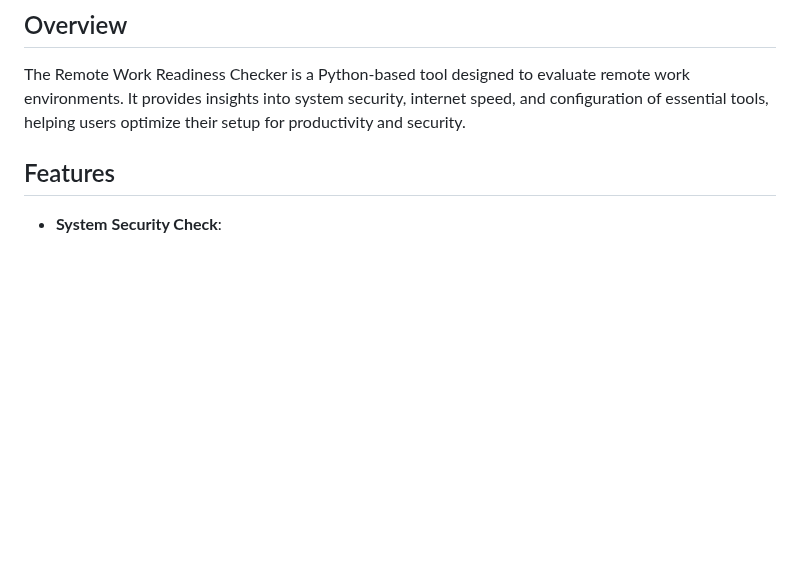
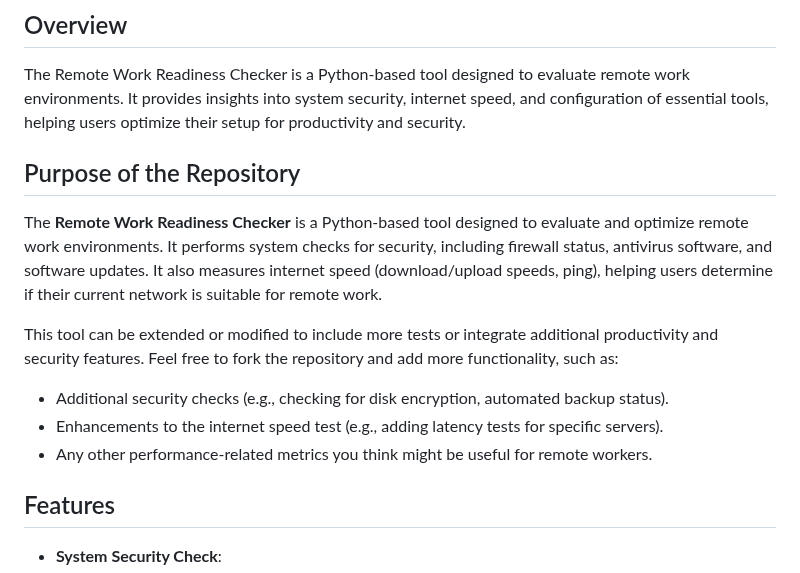
Before and after one commit to c-razo/remote-work-readiness-checker, a Markdown page: README.md, the part around the change. GitHub-like rendering; blank space fills up the shorter version.

```diff
--- a/README.md
+++ b/README.md
@@ -2,6 +2,16 @@
 
 ## Overview
 The Remote Work Readiness Checker is a Python-based tool designed to evaluate remote work environments. It provides insights into system security, internet speed, and configuration of essential tools, helping users optimize their setup for productivity and security.
+
+
+## Purpose of the Repository
+
+The **Remote Work Readiness Checker** is a Python-based tool designed to evaluate and optimize remote work environments. It performs system checks for security, including firewall status, antivirus software, and software updates. It also measures internet speed (download/upload speeds, ping), helping users determine if their current network is suitable for remote work.
+
+This tool can be extended or modified to include more tests or integrate additional productivity and security features. Feel free to fork the repository and add more functionality, such as:
+- Additional security checks (e.g., checking for disk encryption, automated backup status).
+- Enhancements to the internet speed test (e.g., adding latency tests for specific servers).
+- Any other performance-related metrics you think might be useful for remote workers.
 
 ## Features
 - **System Security Check**:
```
